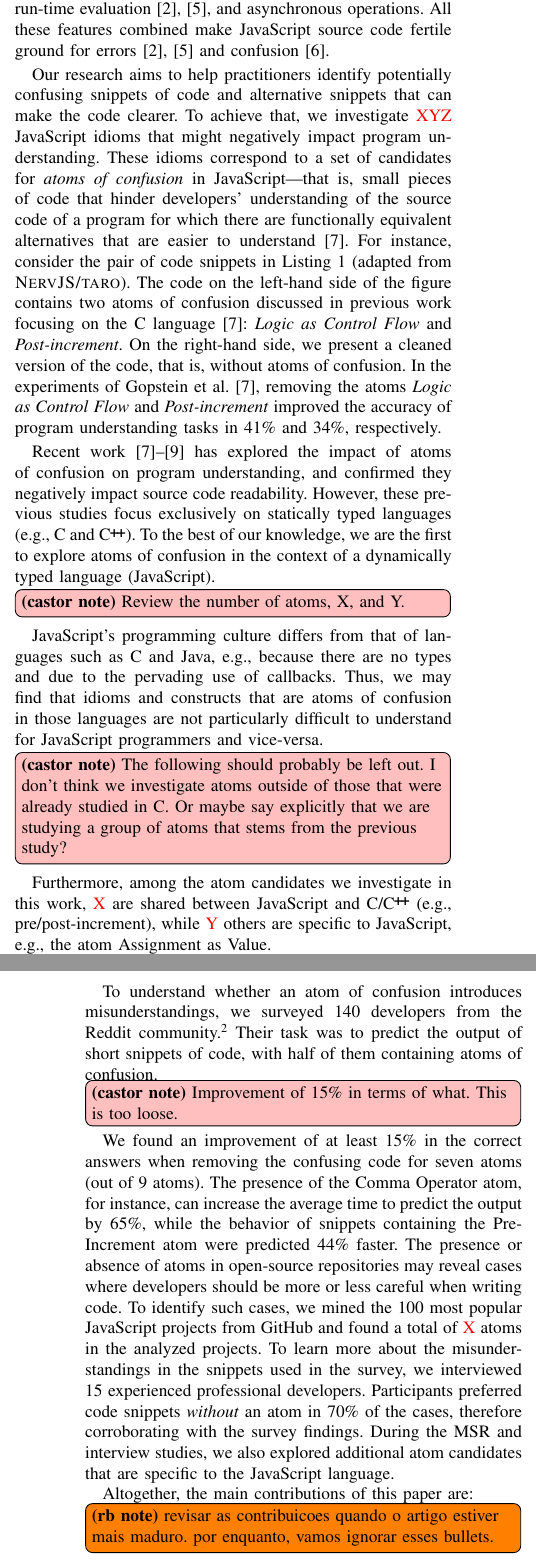
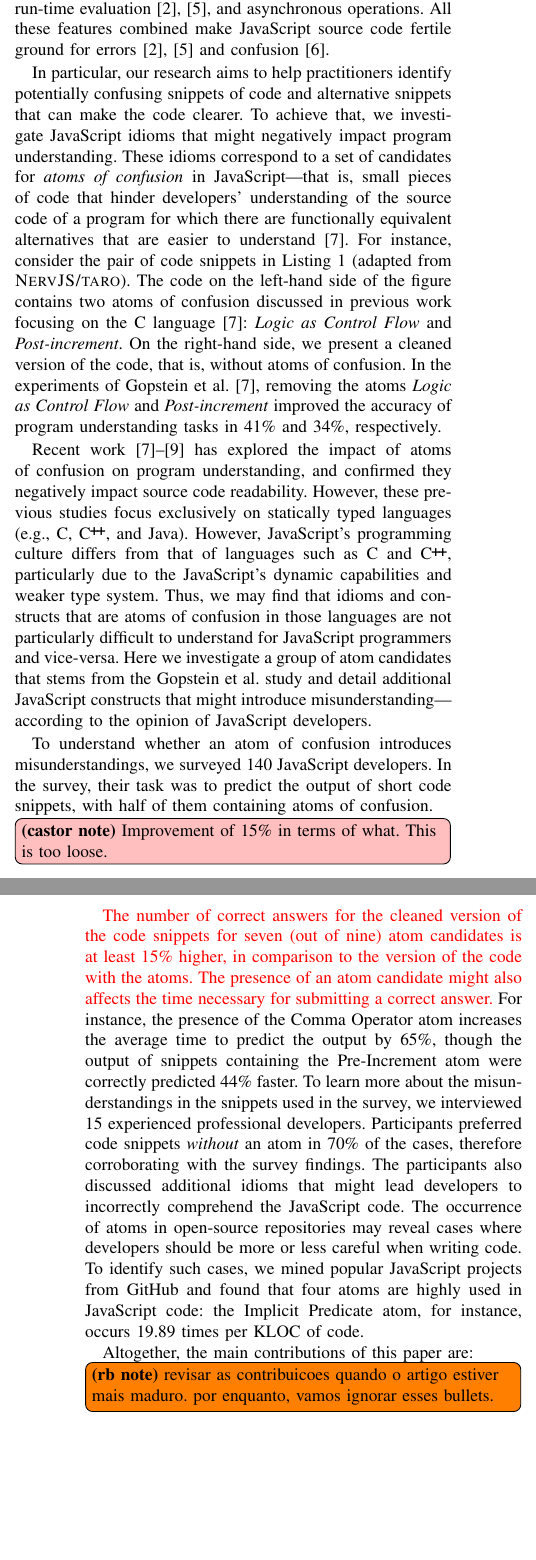
Before and after one commit to rbonifacio/AtomsJS, a LaTeX paper (main.tex, which reads 1_Introduction.tex): two parts of the columns of pages 1 and 2 of 11, joined at a grey line, cut so that both start at the same text, the shorter picture padded with empty space. Compiled offline with pdfLaTeX; a missing font is replaced by an installed copy or a similar font; a LaTeX package or settings file that is missing is left out.

Commit message:
additional review of the Introduction

```diff
--- a/1_Introduction.tex
+++ b/1_Introduction.tex
@@ -24,12 +25,14 @@ Specific syntax and semantics of a language can cause misunderstandings. The sam
 % All these situations, which usually compound each other, expose the necessity of developing recommendations, tools, and techniques that help developers to avoid writing confusing code, identify potentially confusing code, and transform confusing code into clear code.
 % Therefore, it is necessary to understand what programming language constructs and idioms might lead to code that is hard to understand.}
 
-JavaScript is the most widely used language for web development and the most often adopted language on GitHub~\cite{BugsJS:ICST}. At the same time, JavaScript is infamously known to be ``the worst most popular language in the world''.\footnote{\url{https://github.com/getify/You-Dont-Know-JS/blob/2nd-ed/preface.md}} It is a weakly typed language~\cite{DynamicBehaviorJS:PLDI} that provides object-oriented, functional, and imperative constructs~\cite{JS-CodeSmells:SCAM}, in addition to features such as run-time evaluation~\cite{BugsJS:ICST,ClientSideBugsJS:TSE}, and asynchronous operations. All these
+This research focus on existing JavaScript idioms that a previous
+research work have proved to introduce misunderstanding in \clang.
+JavaScript the most widely used language for web development and the most often adopted language on GitHub~\cite{BugsJS:ICST}. At the same time, JavaScript is infamously known to be ``the worst most popular language in the world''.\footnote{\url{https://github.com/getify/You-Dont-Know-JS/blob/2nd-ed/preface.md}} It is a weakly typed language~\cite{DynamicBehaviorJS:PLDI} that provides object-oriented, functional, and imperative constructs~\cite{JS-CodeSmells:SCAM}, in addition to features such as run-time evaluation~\cite{BugsJS:ICST,ClientSideBugsJS:TSE}, and asynchronous operations. All these
 %diverse characteristics and capabilities
 features combined make JavaScript source code fertile ground for errors~\cite{BugsJS:ICST,ClientSideBugsJS:TSE} and confusion~\cite{JSGoodParts:book}.
 
-Our research aims to help practitioners identify potentially confusing snippets of code and alternative snippets that can make the code clearer.
-To achieve that, we investigate {\color{red}XYZ} JavaScript idioms that
+In particular, our research aims to help practitioners identify potentially confusing snippets of code and alternative snippets that can make the code clearer.
+To achieve that, we investigate JavaScript idioms that
 might negatively impact program understanding. These idioms correspond to a set of candidates for \emph{atoms of confusion} in
 JavaScript---that is, small
 pieces of code that hinder developers' understanding of the source code of a program
@@ -37,13 +40,15 @@ for which there are functionally equivalent alternatives that are easier
 to understand~\cite{DBLP:conf/sigsoft/GopsteinIYDZYC17}. For instance, consider
 the pair of code snippets in Listing~\ref{fig:lst01} (adapted from \textsc{NervJS/taro}).
 %for presentation purpose only).
-The code on the left-hand side of the figure contains two atoms of confusion discussed in previous work focusing on the C language~\cite{DBLP:conf/sigsoft/GopsteinIYDZYC17}: \emph{Logic as Control Flow} and \emph{Post-increment}. On the right-hand side, we present a cleaned version of the code, that is, without atoms of confusion. In the experiments of Gopstein et al.~\cite{DBLP:conf/sigsoft/GopsteinIYDZYC17}, removing the atoms \emph{Logic as Control Flow} and \emph{Post-increment} improved the accuracy of program understanding tasks in  41\% and 34\%, respectively.
+The code on the left-hand side of the figure contains two atoms of confusion discussed in previous work focusing on the \clang
+language~\cite{DBLP:conf/sigsoft/GopsteinIYDZYC17}: \emph{Logic as Control Flow} and \emph{Post-increment}. On the right-hand side, we present a cleaned version of the code, that is, without atoms of confusion. In the experiments of Gopstein et al.~\cite{DBLP:conf/sigsoft/GopsteinIYDZYC17}, removing the atoms \emph{Logic as Control Flow} and \emph{Post-increment} improved the accuracy of program understanding tasks in  41\% and 34\%, respectively.
 
 Recent work~\cite{DBLP:journals/ese/MedeirosLAAKRG19,DBLP:conf/sigsoft/GopsteinIYDZYC17,Langhout:2021:ACJ} has explored the impact of atoms of confusion on program understanding, and confirmed they negatively impact source code readability.
-However, these previous studies focus exclusively on statically typed languages (e.g., \clang and \cpplang). To the best of our knowledge, we are the first to explore atoms of confusion in the context of a dynamically typed language (JavaScript).\castor{Review the number of atoms, X, and Y.}  JavaScript's programming culture differs from that of languages such as C and Java, e.g., because there are no types and due to the pervading use of callbacks. Thus, we may find that idioms and constructs that are atoms of confusion in those languages are not particularly difficult to understand for JavaScript programmers and vice-versa.
-\castor{The following should probably be left out. I don't think we investigate atoms outside of those that were already studied in C. Or maybe say explicitly that we are studying a group of atoms that stems from the previous study?}
-Furthermore, among the atom candidates we investigate in this work, {\color{red}X} are shared between JavaScript and \clang/\cpplang (e.g., pre/post-increment), while {\color{red}Y} others are specific to JavaScript, e.g., the atom Assignment as Value.
-
+However, these previous studies focus exclusively on statically typed languages (e.g., \clang, \cpplang, and Java). However, JavaScript's programming culture differs from that of languages such as \clang and \cpplang, particularly due to the JavaScript's dynamic
+capabilities and weaker type system. Thus, we may find that idioms and constructs that are atoms of confusion in those languages are not particularly difficult to understand for JavaScript programmers and vice-versa. Here we investigate a group of atom candidates
+that stems from the Gopstein et al. study and detail additional JavaScript constructs
+that might introduce misunderstanding---according to the opinion of JavaScript
+developers.
 
 \begin{figure*}[thb]
 \noindent\begin{minipage}{.45\textwidth}
@@ -69,10 +74,29 @@ res = properties.reduce((s, b) => {
   as Control Flow} and \emph{Post-increment}. On the right-hand side, we present an alternative implementation without atoms of confusion. We could simplify the code on the left-hand side even more, by using \texttt{filter} and \texttt{length} instead of the \texttt{reduce} recursive pattern (e.g., \texttt{res = properties.filter(p => p).length}).}\label{fig:lst01}
 \end{figure*}
 
-To understand whether an atom of confusion introduces misunderstandings, we surveyed 140 developers from the Reddit community.\footnote{\url{https://www.reddit.com/r/javascript/comments/bw36h6/academic_research_on_confusing_code_on_javascript/}}
-Their task was to predict the output of short snippets of code, with half of them containing atoms of confusion.
-\castor{Improvement of 15\% in terms of what. This is too loose.} We found an improvement of at least 15\% in the correct answers when removing the confusing code for seven atoms (out of 9 atoms). The presence of the Comma Operator atom, for instance, can increase the average time to predict the output by 65\%, while the behavior of snippets containing the Pre-Increment atom were predicted 44\% faster.  The presence or absence of atoms in open-source repositories may reveal cases where developers should be more or less careful when writing code. To identify such cases, we mined the 100 most popular JavaScript projects from GitHub and found a total of {\color{red}X} atoms in the analyzed projects. To learn more about the misunderstandings in the snippets used in the survey, we interviewed 15 experienced professional developers. Participants preferred code snippets \textit{without} an atom in 70\% of the cases, therefore corroborating with the survey findings. During the MSR and interview studies, we also explored additional atom candidates that are specific to the
-JavaScript language.
+To understand whether an atom of confusion introduces misunderstandings,
+we surveyed 140 JavaScript developers. In the survey,
+their task was to predict the output of short code
+snippets, with half of them containing atoms of confusion.
+\castor{Improvement of 15\% in terms of what. This is too loose.}
+       {\color{red}The number of correct answers for the
+         cleaned version of the code snippets for seven (out of nine)
+         atom candidates is at least 15\% higher, in comparison to the version
+         of the code with the atoms. The presence of an atom candidate
+       might also affects the time necessary for submitting a correct answer.}
+       For instance, the presence of the Comma Operator atom increases
+       the average time to predict the output by 65\%, though the output of snippets containing
+       the Pre-Increment atom were correctly predicted 44\% faster.
+       To learn more about the misunderstandings in the snippets used in the survey, we interviewed 15
+       experienced professional developers. Participants preferred code snippets \textit{without} an atom in 70\% of the cases,
+       therefore corroborating with the survey findings. The participants also discussed additional
+       idioms that might lead developers to incorrectly comprehend the JavaScript code.
+       The occurrence of atoms in open-source repositories may reveal cases where developers
+       should be more or less careful when writing code. To identify such cases, we mined popular JavaScript projects
+       from GitHub and found that four atoms are highly used in JavaScript
+       code: the Implicit Predicate atom, for instance, occurs 19.89 times per KLOC of
+       code.
+
 
 Altogether, the main contributions of this paper are:
 \rb{revisar as contribuicoes quando o artigo estiver mais maduro. por enquanto, vamos ignorar esses bullets.}
```
Also changed, not shown: 1_Introduction.tex (7 more changed lines).
